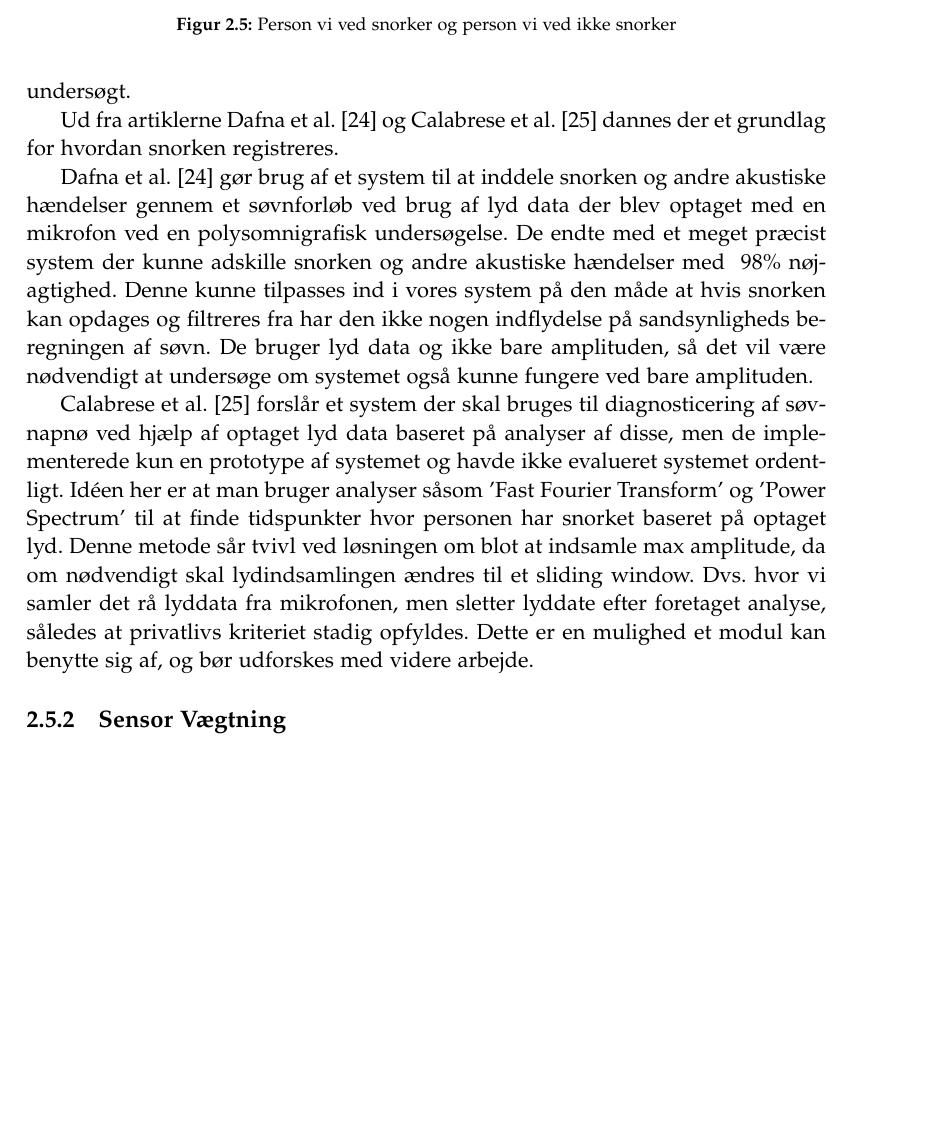
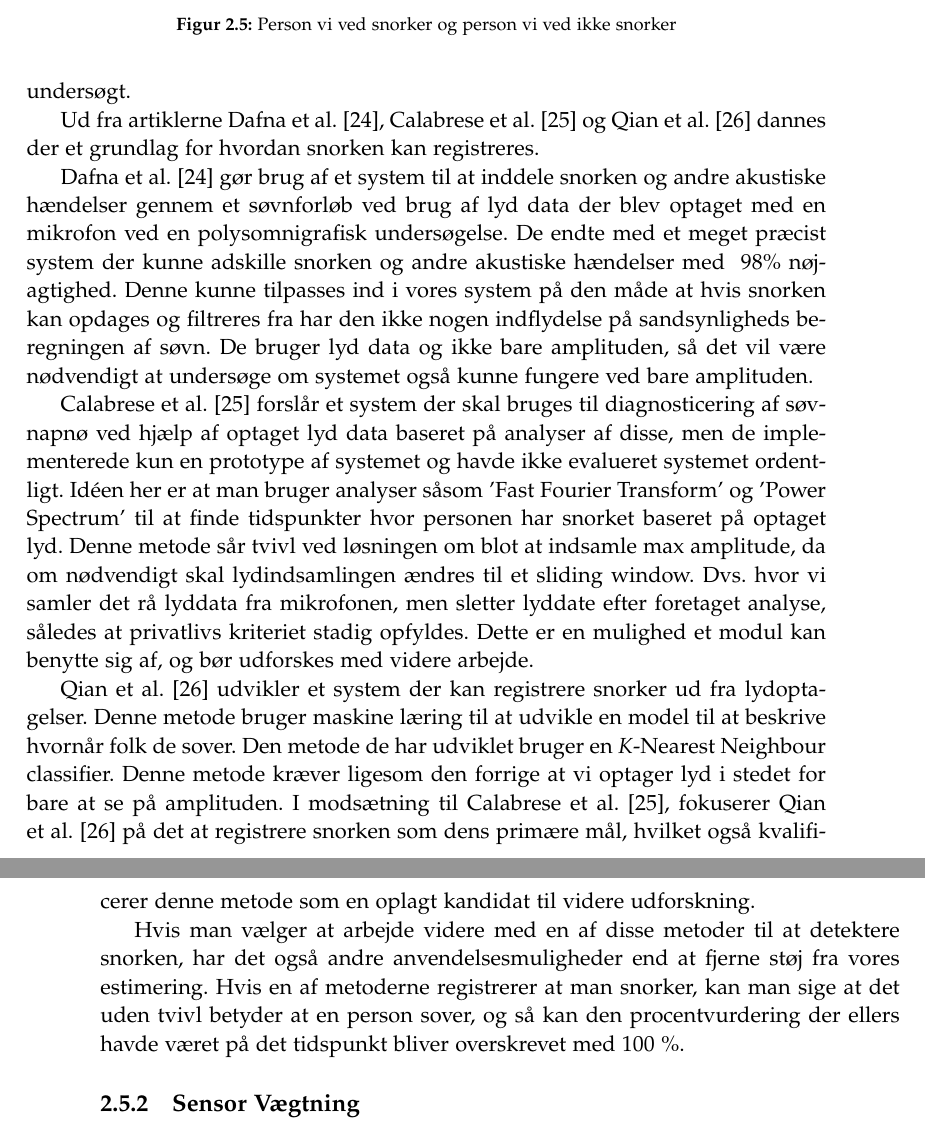
Before and after one commit to lgrave11/P8-Report, a LaTeX thesis (Report/master.tex, which reads Report/indhold/soevn/snorken.tex): part of page 25 of 40 before the commit and two parts of pages 25 and 26 of 40 after it, the two joined at a grey line, cut so that both start at the same text, the shorter picture padded with empty space. Compiled offline with pdfLaTeX; a LaTeX package or settings file that is missing is left out.

Commit message:
tilføjet en kilde til at registrere snorken og skrevet lidt mere til snorken

```diff
--- a/Report/indhold/soevn/snorken.tex
+++ b/Report/indhold/soevn/snorken.tex
@@ -25,7 +25,7 @@ Threshold værdien er den amplitude hvor den betrages som ligegyldig idet at den
 Men dette skal være baseret på hvor højt personen snorker og skal derfor være dynamisk, hvilket kan gøre at denne løsning ikke er optimal. Derudover kan man ikke garantere at der ikke findes personer der snorker lige så højt som når de snakker.
 Andre metoder på at registrere søvn er derfor undersøgt.
 
-Ud fra artiklerne \citet{Dafna2013} og \citet{Calabrese20111101} dannes der et grundlag for hvordan snorken registreres.
+Ud fra artiklerne \citet{Dafna2013}, \citet{Calabrese20111101} og \citet{7051338} dannes der et grundlag for hvordan snorken kan registreres.
 
 \citet{Dafna2013} gør brug af et system til at inddele snorken og andre akustiske hændelser gennem et søvnforløb ved brug af lyd data der blev optaget med en mikrofon ved en polysomnigrafisk undersøgelse.
 De endte med et meget præcist system der kunne adskille snorken og andre akustiske hændelser med ~98\% nøjagtighed.
@@ -37,3 +37,12 @@ Idéen her er at man bruger analyser såsom 'Fast Fourier Transform' og 'Power S
 Denne metode sår tvivl ved løsningen om blot at indsamle max amplitude, da om nødvendigt skal lydindsamlingen ændres til et sliding window.
 Dvs. hvor vi samler det rå lyddata fra mikrofonen, men sletter lyddate efter foretaget analyse, således at privatlivs kriteriet stadig opfyldes.
 Dette er en mulighed et modul kan benytte sig af, og bør udforskes med videre arbejde.
+
+\citet{7051338} udvikler et system der kan registrere snorker ud fra lydoptagelser.
+Denne metode bruger maskine læring til at udvikle en model til at beskrive hvornår folk de sover.
+Den metode de har udviklet bruger en \textit{K}-Nearest Neighbour classifier.
+Denne metode kræver ligesom den forrige at vi optager lyd i stedet for bare at se på amplituden.
+I modsætning til \citet{Calabrese20111101}, fokuserer \citet{7051338} på det at registrere snorken som dens primære mål, hvilket også kvalificerer denne metode som en oplagt kandidat til videre udforskning.
+
+Hvis man vælger at arbejde videre med en af disse metoder til at detektere snorken, har det også andre anvendelsesmuligheder end at fjerne støj fra vores estimering.
+Hvis en af metoderne registrerer at man snorker, kan man sige at det uden tvivl betyder at en person sover, og så kan den procentvurdering der ellers havde været på det tidspunkt bliver overskrevet med 100 \%.
```
Also changed, not shown: Report/Bibliography.bib (+13 -0 lines).
